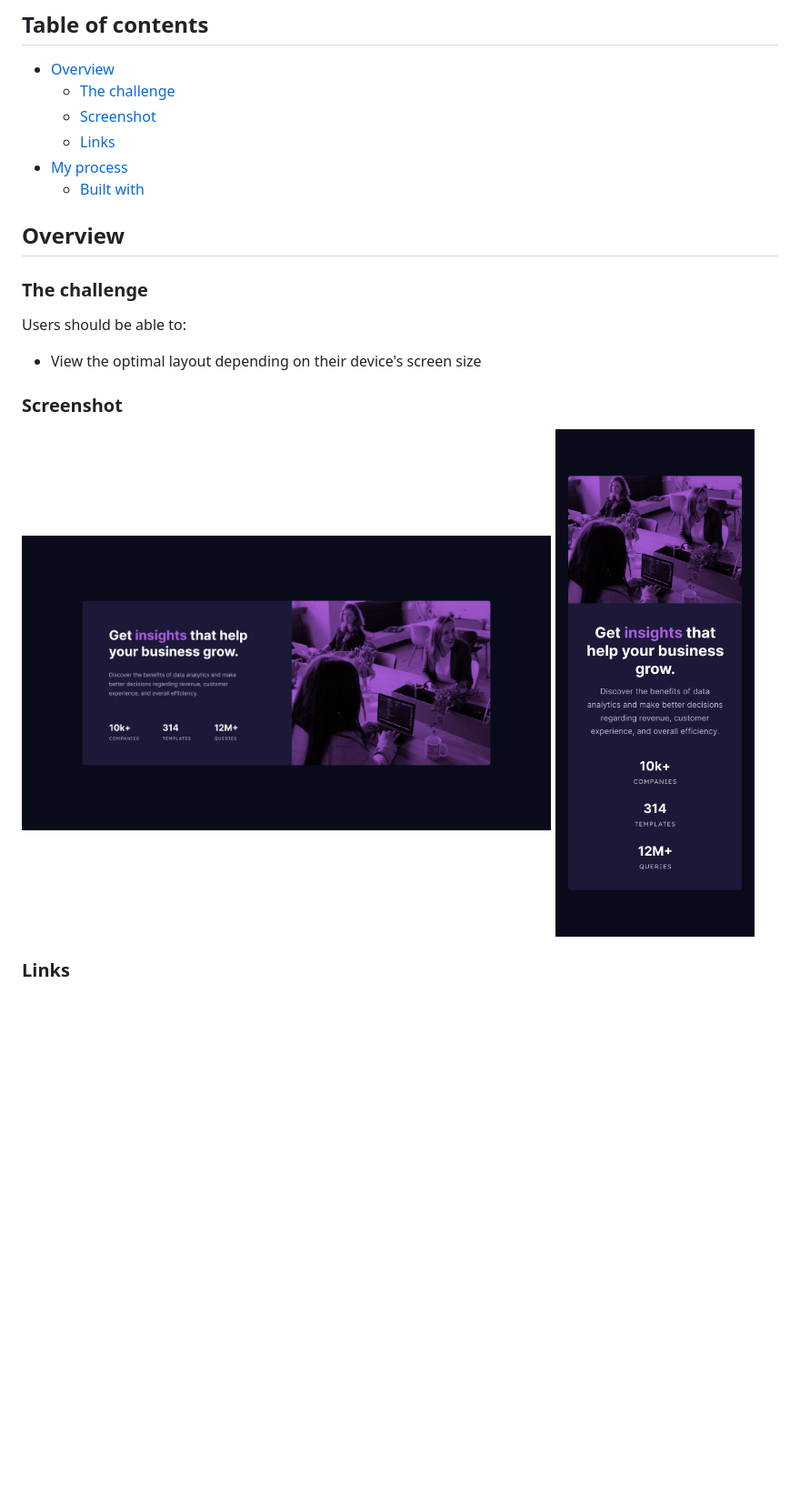
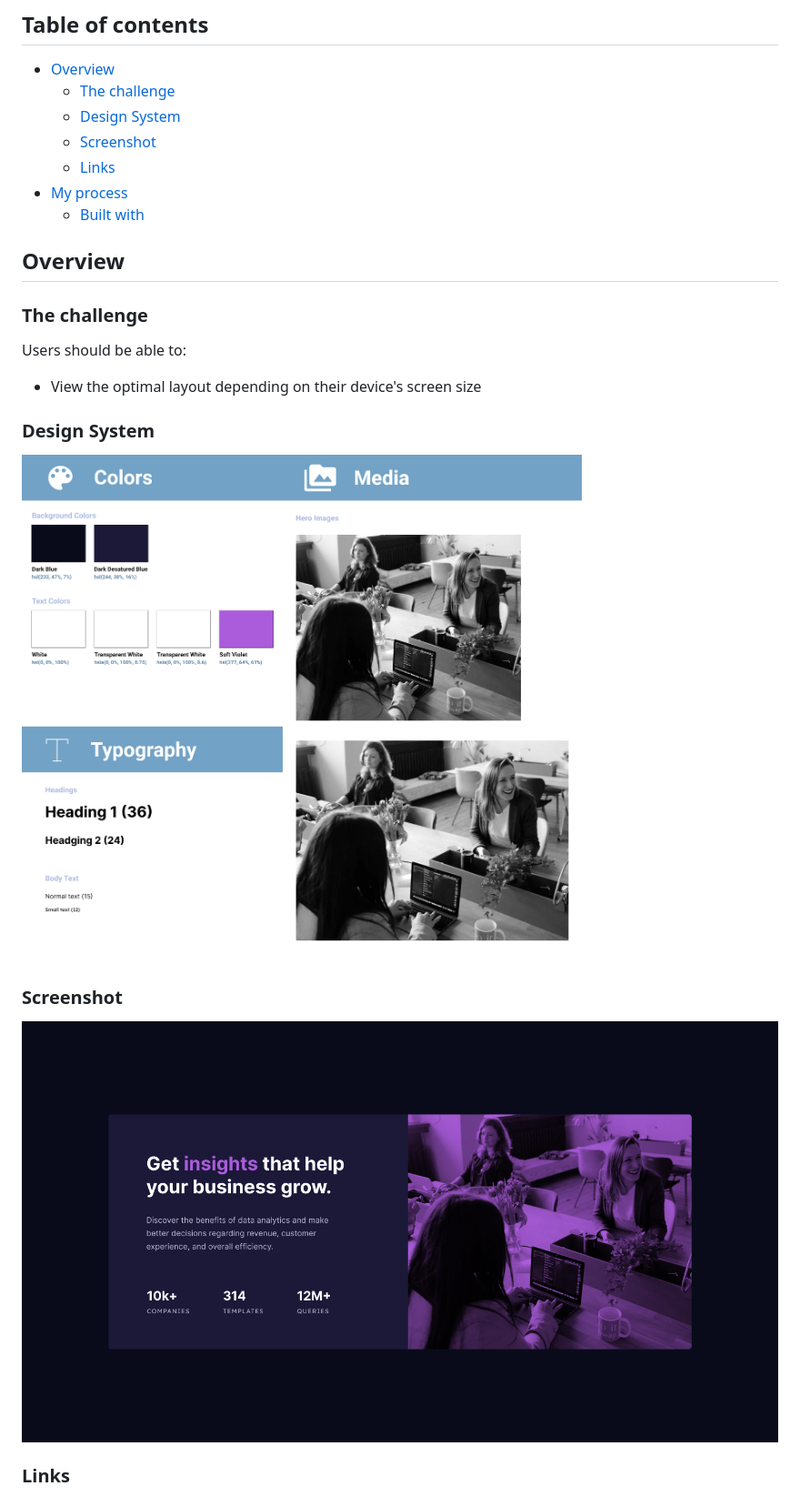
Before and after one commit to olppaemi/fem-stats-preview-card, a Markdown page: README.md, the part around the change. Shown: that part at 91% size. Drawn GitHub-style; pictures changed too: images/foundation.jpg (added); blank space fills up the shorter version.

Commit message:
Update READE.ME

```diff
--- a/README.md
+++ b/README.md
@@ -6,6 +6,7 @@ This is a solution to the [Stats preview card component challenge on Frontend Me
 
 - [Overview](#overview)
   - [The challenge](#the-challenge)
+  - [Design System](#design-system)
   - [Screenshot](#screenshot)
   - [Links](#links)
 - [My process](#my-process)
@@ -19,10 +20,13 @@ Users should be able to:
 
 - View the optimal layout depending on their device's screen size
 
+### Design System
+
+![Desktop](/images/foundation.jpg)
+
 ### Screenshot
 
-<img src="/images/desktop.jpg" width="70%" />
-<img src="/images/mobile.jpg" width="300" />
+![Desktop](/images/desktop.jpg)
 
 ### Links
 
```
